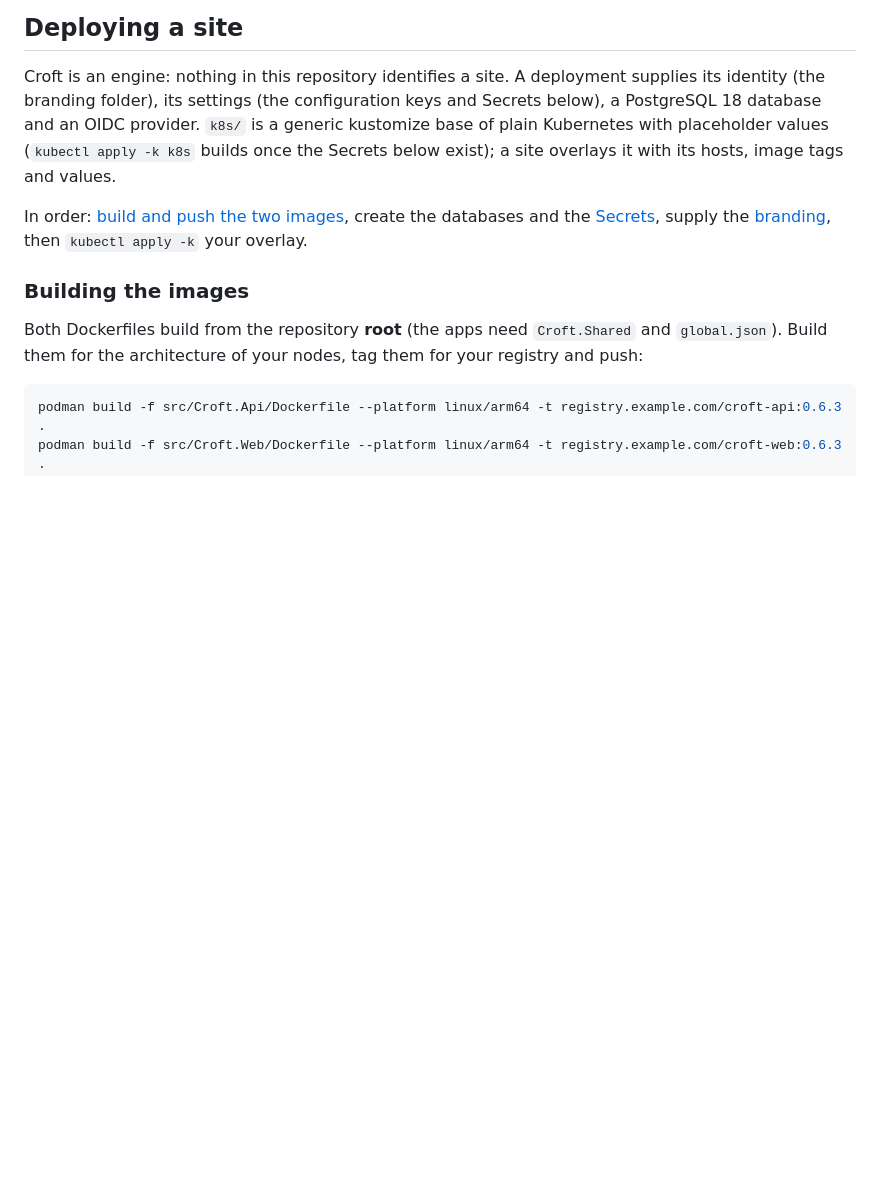
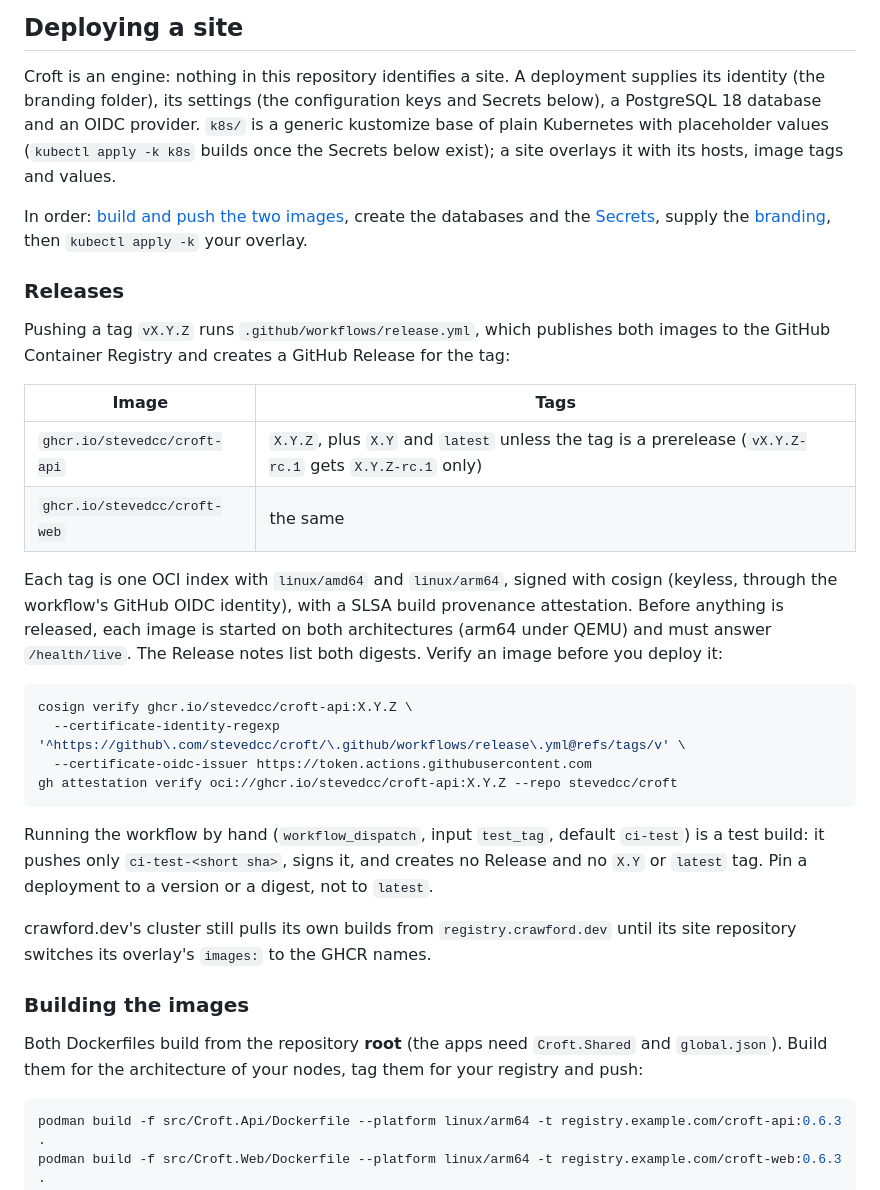
Before and after one commit to stevedcc/croft, a Markdown page: README.md, the part around the change. Rendered like a GitHub page; blank space fills up the shorter version.

Commit message:
15b item 3: document releases and the GHCR image names
README.md, Deploying a site: a "Releases" section (a vX.Y.Z tag publishes
ghcr.io/stevedcc/croft-api and croft-web as two-platform OCI indexes, X.Y.Z plus X.Y and
latest for non-prerelease tags, cosign keyless signature + SLSA provenance, smoke-started
on both architectures before the Release; cosign verify and gh attestation verify
commands with the identity regexp and issuer; workflow_dispatch is a ci-test-<sha> test
build; crawford.dev's cluster still pulls registry.crawford.dev until its site repo
switches). k8s/README.md: an "Images" section mapping the base's croft-api / croft-web to
the GHCR names, with an images: overlay snippet.

The verify commands were run against the dry-run images (ci-test-6cbe875) from this
machine: cosign verify exit 0 for both, gh attestation verify exit 0 for both
(predicate https://slsa.dev/provenance/v1).

Co-Authored-By: Claude Opus 5.5 <noreply@anthropic.com>

````diff
--- a/README.md
+++ b/README.md
@@ -299,6 +299,35 @@ exist); a site overlays it with its hosts, image tags and values.
 In order: [build and push the two images](#building-the-images), create the databases and the
 [Secrets](#what-the-app-needs), supply the [branding](#the-branding-folder), then
 `kubectl apply -k` your overlay.
+
+### Releases
+
+Pushing a tag `vX.Y.Z` runs `.github/workflows/release.yml`, which publishes both images to the
+GitHub Container Registry and creates a GitHub Release for the tag:
+
+| Image | Tags |
+|---|---|
+| `ghcr.io/stevedcc/croft-api` | `X.Y.Z`, plus `X.Y` and `latest` unless the tag is a prerelease (`vX.Y.Z-rc.1` gets `X.Y.Z-rc.1` only) |
+| `ghcr.io/stevedcc/croft-web` | the same |
+
+Each tag is one OCI index with `linux/amd64` and `linux/arm64`, signed with cosign (keyless,
+through the workflow's GitHub OIDC identity), with a SLSA build provenance attestation. Before
+anything is released, each image is started on both architectures (arm64 under QEMU) and must
+answer `/health/live`. The Release notes list both digests. Verify an image before you deploy it:
+
+```bash
+cosign verify ghcr.io/stevedcc/croft-api:X.Y.Z \
+  --certificate-identity-regexp '^https://github\.com/stevedcc/croft/\.github/workflows/release\.yml@refs/tags/v' \
+  --certificate-oidc-issuer https://token.actions.githubusercontent.com
+gh attestation verify oci://ghcr.io/stevedcc/croft-api:X.Y.Z --repo stevedcc/croft
+```
+
+Running the workflow by hand (`workflow_dispatch`, input `test_tag`, default `ci-test`) is a
+test build: it pushes only `ci-test-<short sha>`, signs it, and creates no Release and no `X.Y`
+or `latest` tag. Pin a deployment to a version or a digest, not to `latest`.
+
+crawford.dev's cluster still pulls its own builds from `registry.crawford.dev` until its site
+repository switches its overlay's `images:` to the GHCR names.
 
 ### Building the images
 
````
Also changed, not shown: k8s/README.md (+19 -0 lines).
